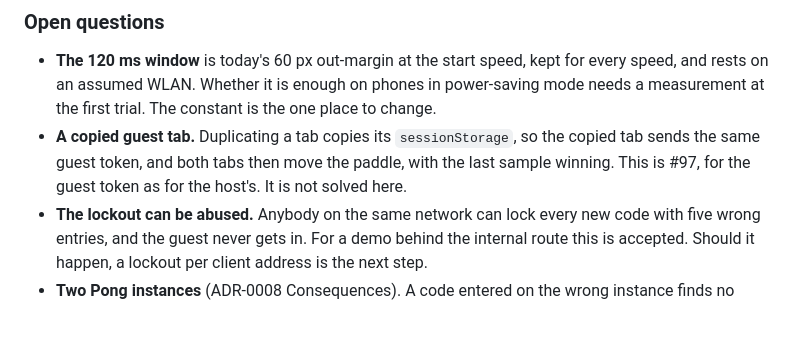
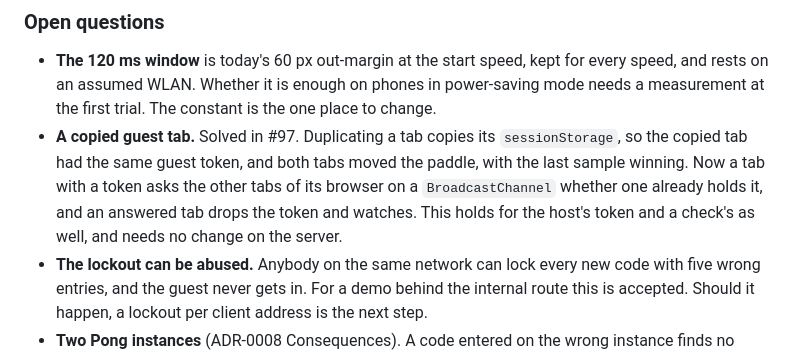
Before and after one commit to stuttgart-things/zaehlwerk, a Markdown page: docs/adr/0009-pong-on-two-devices.md, the part around the change. Rendered like a GitHub page; blank space fills up the shorter version.

```diff
--- a/docs/adr/0009-pong-on-two-devices.md
+++ b/docs/adr/0009-pong-on-two-devices.md
@@ -373,10 +373,12 @@ decision.
   for every speed, and rests on an assumed WLAN. Whether it is enough on phones in power-saving mode
   needs a measurement at the first trial. The constant is the one place to
   change.
-- **A copied guest tab.** Duplicating a tab copies its `sessionStorage`, so the
-  copied tab sends the same guest token, and both tabs then move the paddle,
-  with the last sample winning. This is #97, for the guest token as for the
-  host's. It is not solved here.
+- **A copied guest tab.** Solved in #97. Duplicating a tab copies its
+  `sessionStorage`, so the copied tab had the same guest token, and both tabs
+  moved the paddle, with the last sample winning. Now a tab with a token asks
+  the other tabs of its browser on a `BroadcastChannel` whether one already
+  holds it, and an answered tab drops the token and watches. This holds for
+  the host's token and a check's as well, and needs no change on the server.
 - **The lockout can be abused.** Anybody on the same network can lock every
   new code with five wrong entries, and the guest never gets in. For a demo
   behind the internal route this is accepted. Should it happen, a lockout per
```
Also changed, not shown: README.md (+2 -1 lines), docs/adr/0006-a-game-as-an-ingest-source.md (+4 -1 lines).
